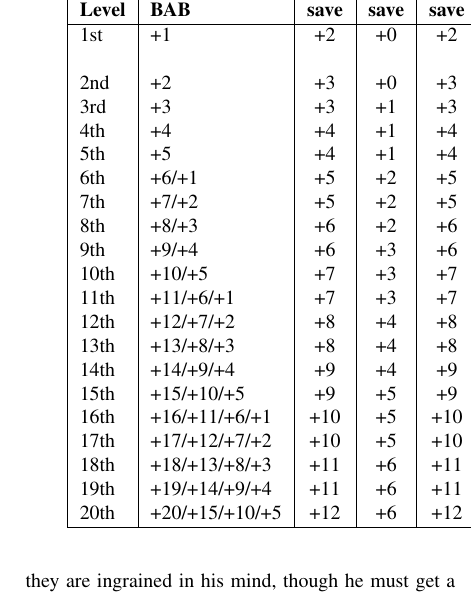
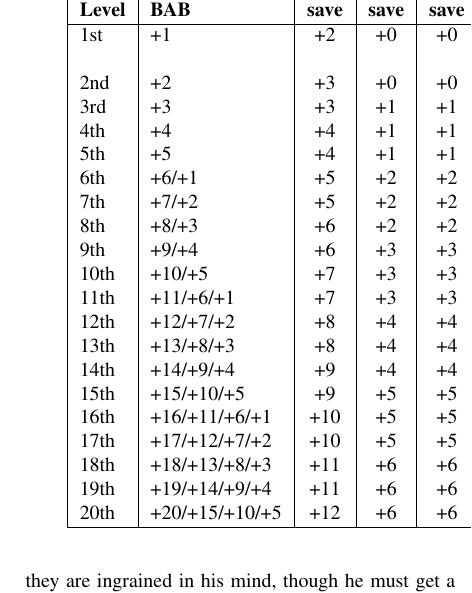
Before and after one commit to Ernir/VancianToPsionics, a LaTeX document (ArcaneToPsionics.tex, which reads Paladin.tex): part of one column of page 34 of 320, cut so that both start at the same text. Compiled offline with pdfLaTeX.

Commit message:
Paladin nerfed to poor Will save progression.

```diff
--- a/Paladin.tex
+++ b/Paladin.tex
@@ -22,27 +22,27 @@ The Paladin's class skills (and the key ability for each skill) are Concentratio
 &&\textbf{Fort}&\textbf{Ref}&\textbf{Will}&&&\textbf{Spells}&\textbf{Max}\\
 \textbf{Level}&\textbf{BAB}&\textbf{save}&\textbf{save}&\textbf{save}&\textbf{Special}&\textbf{SP/day}&\textbf{known}&\textbf{level}\\
 \hline
-1st &+1			&+2 &+0 &+2	&Aura of Good, Divine			&0&1+CMW&1st\\
+1st &+1			&+2 &+0 &+0	&Aura of Good, Divine			&0&1+CMW&1st\\
     &			&&&		&Grace, Smite				&&&\\
-2nd &+2 		&+3 &+0 &+3 	&Holy Gift 				&1 &2 &1st\\
-3rd &+3 		&+3 &+1 &+3 	&-    					&3 &3 &1st\\
-4th &+4 		&+4 &+1 &+4 	&-    					&5 &4 &2nd\\
-5th &+5 		&+4 &+1 &+4 	&Holy Gift   				&7 &5 &2nd\\
-6th &+6/+1 		&+5 &+2 &+5 	&-    					&11 &6 &2nd\\
-7th &+7/+2 		&+5 &+2 &+5 	&-    					&15 &7 &3rd\\
-8th &+8/+3 		&+6 &+2 &+6 	&Holy Gift   				&19 &8 &3rd\\
-9th &+9/+4 		&+6 &+3 &+6 	&-    					&23 &9 &3rd\\
-10th &+10/+5		&+7 &+3 &+7 	&-    					&27 &10 &4th\\
-11th &+11/+6/+1		&+7 &+3 &+7 	&Holy Gift   				&35 &11 &4th\\
-12th &+12/+7/+2 	&+8 &+4 &+8 	&-    					&43 &12 &4th\\
-13th &+13/+8/+3 	&+8 &+4 &+8 	&-    					&51 &13 &5th\\
-14th &+14/+9/+4 	&+9 &+4 &+9 	&Holy Gift   				&59 &14 &5th\\
-15th &+15/+10/+5	&+9 &+5 &+9 	&-    					&67 &15 &5th\\
-16th &+16/+11/+6/+1 	&+10 &+5 &+10 	&-    					&79 &16 &6th\\
-17th &+17/+12/+7/+2 	&+10 &+5 &+10 	&Holy Gift   				&91 &17 &6th\\
-18th &+18/+13/+8/+3 	&+11 &+6 &+11 	&-    					&103 &18 &6th\\
-19th &+19/+14/+9/+4 	&+11 &+6 &+11 	&-    					&115 &19 &6th\\
-20th &+20/+15/+10/+5	&+12 &+6 &+12 	&Holy Gift   				&127 &20 &6th\\
+2nd &+2 		&+3 &+0 &+0 	&Holy Gift 				&1 &2 &1st\\
+3rd &+3 		&+3 &+1 &+1 	&-    					&3 &3 &1st\\
+4th &+4 		&+4 &+1 &+1 	&-    					&5 &4 &2nd\\
+5th &+5 		&+4 &+1 &+1 	&Holy Gift   				&7 &5 &2nd\\
+6th &+6/+1 		&+5 &+2 &+2 	&-    					&11 &6 &2nd\\
+7th &+7/+2 		&+5 &+2 &+2 	&-    					&15 &7 &3rd\\
+8th &+8/+3 		&+6 &+2 &+2 	&Holy Gift   				&19 &8 &3rd\\
+9th &+9/+4 		&+6 &+3 &+3 	&-    					&23 &9 &3rd\\
+10th &+10/+5		&+7 &+3 &+3 	&-    					&27 &10 &4th\\
+11th &+11/+6/+1		&+7 &+3 &+3 	&Holy Gift   				&35 &11 &4th\\
+12th &+12/+7/+2 	&+8 &+4 &+4 	&-    					&43 &12 &4th\\
+13th &+13/+8/+3 	&+8 &+4 &+4 	&-    					&51 &13 &5th\\
+14th &+14/+9/+4 	&+9 &+4 &+4 	&Holy Gift   				&59 &14 &5th\\
+15th &+15/+10/+5	&+9 &+5 &+5 	&-    					&67 &15 &5th\\
+16th &+16/+11/+6/+1 	&+10 &+5 &+5 	&-    					&79 &16 &6th\\
+17th &+17/+12/+7/+2 	&+10 &+5 &+5 	&Holy Gift   				&91 &17 &6th\\
+18th &+18/+13/+8/+3 	&+11 &+6 &+6 	&-    					&103 &18 &6th\\
+19th &+19/+14/+9/+4 	&+11 &+6 &+6 	&-    					&115 &19 &6th\\
+20th &+20/+15/+10/+5	&+12 &+6 &+6 	&Holy Gift   				&127 &20 &6th\\
 \hline
 \end{tabular}}
 \end{table*}
```
